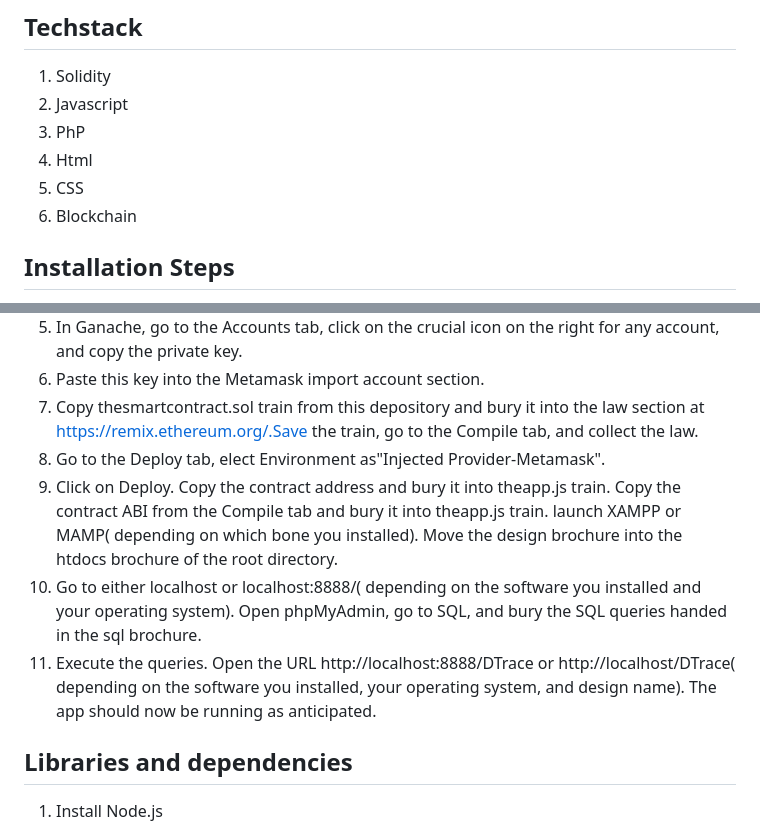
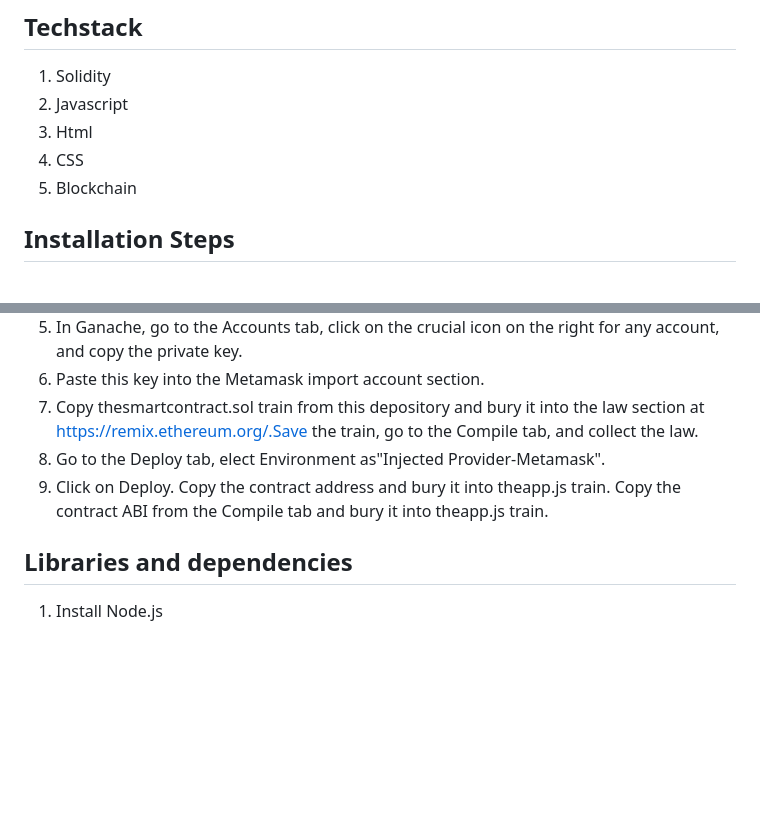
Before and after one commit to ATREAY/DT, a Markdown page: README.md, 2 parts joined by grey strips. GitHub-like rendering; blank space fills up the shorter version.

```diff
--- a/README.md
+++ b/README.md
@@ -12,10 +12,9 @@ In summary, a dual-use chemical tracking system that leverages supply chain data
 ## Techstack
 1. Solidity
 2. Javascript
-3. PhP
-4. Html
-5. CSS
-6. Blockchain
+3. Html
+4. CSS
+5. Blockchain
 
 ## Installation Steps
 
@@ -28,10 +27,7 @@ Download and install Google Chrome.<br>
 6. Paste this key into the Metamask import account section.<br>
 7. Copy thesmartcontract.sol  train from this depository and  bury it into the  law section at https://remix.ethereum.org/.Save the  train, go to the Compile tab, and  collect the law.<br>
 8. Go to the Deploy tab,  elect Environment as"Injected Provider-Metamask".<br>
-9. Click on Deploy. Copy the contract address and  bury it into theapp.js  train.  Copy the contract ABI from the Compile tab and  bury it into theapp.js  train.  launch XAMPP or MAMP( depending on which bone you installed).  Move the  design  brochure into the htdocs  brochure of the root directory.<br>
-10. Go to either localhost or localhost:8888/( depending on the software you installed and your operating system).
-Open phpMyAdmin, go to SQL, and  bury the SQL queries  handed in the sql  brochure.<br>
-11. Execute the queries.  Open the URL http://localhost:8888/DTrace or http://localhost/DTrace( depending on the software you installed, your operating system, and  design name).  The app should now be running as anticipated.<br>
+9. Click on Deploy. Copy the contract address and  bury it into theapp.js  train.  Copy the contract ABI from the Compile tab and  bury it into theapp.js  train.
 
 ## Libraries and dependencies
 
```
